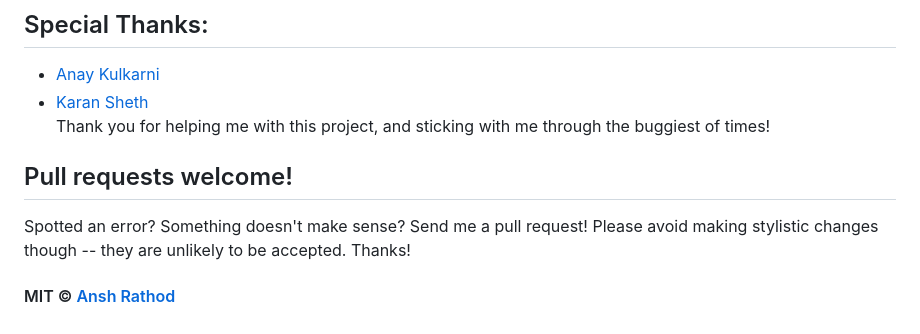
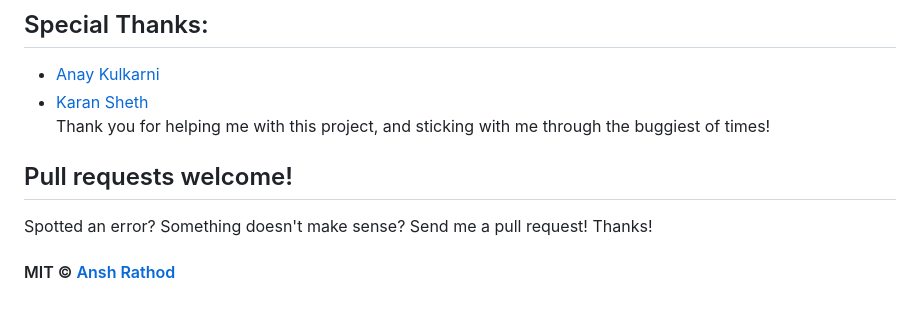
Before and after one commit to anshrathod/Lyrico, a Markdown page: README.md, the part around the change printed below. Drawn GitHub-style.

```diff
--- a/README.md
+++ b/README.md
@@ -25,9 +36,10 @@ It is a collaborative platform targeted towards ardent music lovers and budding
 - [Anay Kulkarni](https://github.com/Anay121)
 - [Karan Sheth](https://github.com/Korusuke)
-Thank you for helping me with this project, and sticking with me through the buggiest of times!
+  Thank you for helping me with this project, and sticking with me through the buggiest of times!
 
 ## Pull requests welcome!
 
-Spotted an error? Something doesn't make sense? Send me a pull request! Please avoid making stylistic changes though -- they are unlikely to be accepted. Thanks!
+Spotted an error? Something doesn't make sense? Send me a pull request!
+Thanks!
 
 #### MIT © [Ansh Rathod](https://github.com/anshrathod)
```
Also changed, not shown: other parts of README.md (+19 -8 lines), screenshots/1.png (added), screenshots/2.png (added), screenshots/3.png (added), screenshots/main1.png (added), screenshots/main2.png (added), screenshots/main3.png (added), 6 other files.
